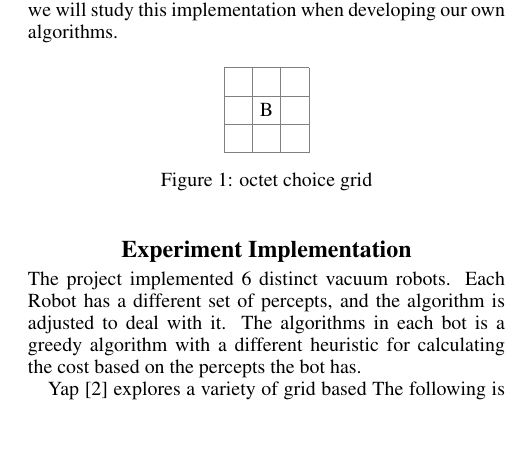
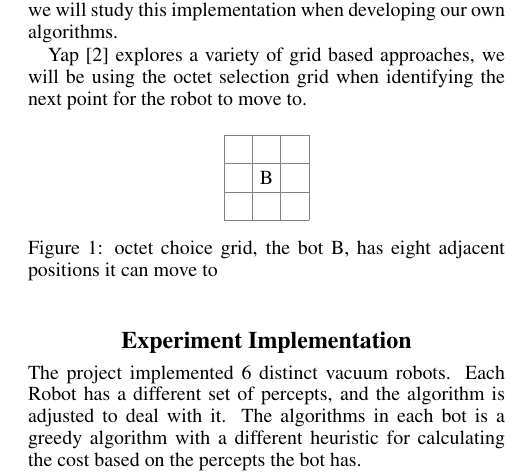
Before and after one commit to rudrasharma/VaccumRobot, a LaTeX document (report/report.tex): part of one column of page 1 of 3, cut so that both start at the same text, the shorter picture padded with empty space. The pictures show the PDF file report/report.pdf that the author committed with the source.

Commit message:
Added verbage related to figure 1

```diff
--- a/report/report.tex
+++ b/report/report.tex
@@ -28,18 +25,20 @@
 The purpose of this project is to simulate an automated vacuum cleaner (AUC). We will represent a room as a 2D plane which has clean and dirty points/tiles. There will also be obstacles in the room such as furniture which would obstruct paths for a vacuum. The goal of the vacuum cleaner is to clear all the dirty points/tiles and navigate/find a path around the obstacles in the room.
 
 In the project we will implement a variety of different vacuums and study its impact on performance. There have been several papers written on the study of automated vacuum cleaners. IRobot’s Roomba is an example of such a robot, we will study this implementation when developing our own algorithms.
+
+Yap [2] explores a variety of grid based approaches, we will be using the octet selection grid when identifying the next point for the robot to move to as shown in figure 1.
+
 \begin{figure}[h]
 	\begin{tikzpicture}
 	\draw[step=.5cm,color=gray] (0,0) grid (1.5,1.5);
 	\node at (+0.75,+0.75) {B};
 	\end{tikzpicture}
-\caption{ octet choice grid}
+\caption{ octet choice grid: the bot,B, has eight adjacent positions it can move to}
 \end{figure}
 \section{Experiment Implementation}
 
 The project implemented 6 distinct vacuum robots.  Each Robot has a different set of percepts, and the algorithm is adjusted to deal with it. The algorithms in each bot is a greedy algorithm with a different heuristic for calculating the cost based on the percepts the bot has.
 
-Yap [2] explores a variety of grid based
 The following is a list of the capabilities of each Vacuum robot.
 \begin{enumerate}
 \item \textbf{Preloaded Map:} Before the cleaning begins a map of the world is loaded into each the vacuum robot.
```
Also changed, not shown: report/report.pdf, report/report.tex (5 more changed lines).
